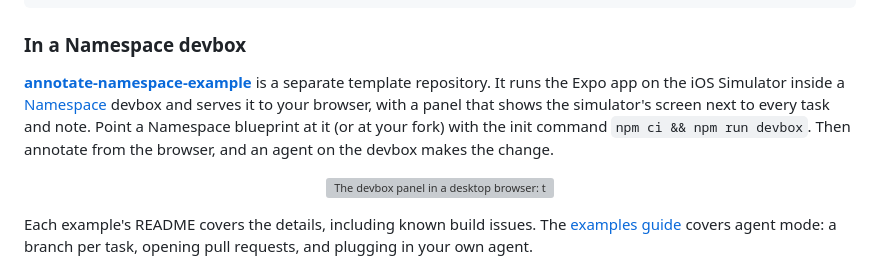
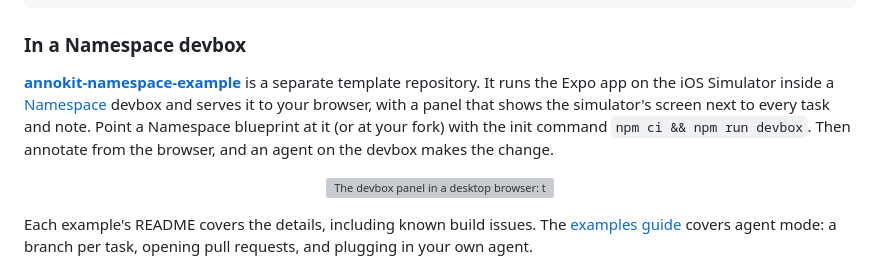
Before and after one commit to joinearlybird/annokit, a Markdown page: README.md, the part around one of its changes. Drawn GitHub-style; grey boxes are pictures that could not be loaded.

Commit message:
docs: the Namespace template is now annokit-namespace-example (#5)
Co-authored-by: Claude Opus 5.5 <noreply@anthropic.com>

```diff
--- a/README.md
+++ b/README.md
@@ -443,7 +443,7 @@ npm run ios            # terminal 3 (or npm run android)
 
 ### In a Namespace devbox
 
-[**annotate-namespace-example**](https://github.com/joinearlybird/annotate-namespace-example)
+[**annokit-namespace-example**](https://github.com/joinearlybird/annokit-namespace-example)
 is a separate template repository. It runs the Expo app on the iOS Simulator
 inside a [Namespace](https://namespace.so) devbox and serves it to your
 browser, with a panel that shows the simulator's screen next to every task
```
Also changed, not shown: other parts of README.md (+1 -1 lines), docs/assets.md (+1 -1 lines).
